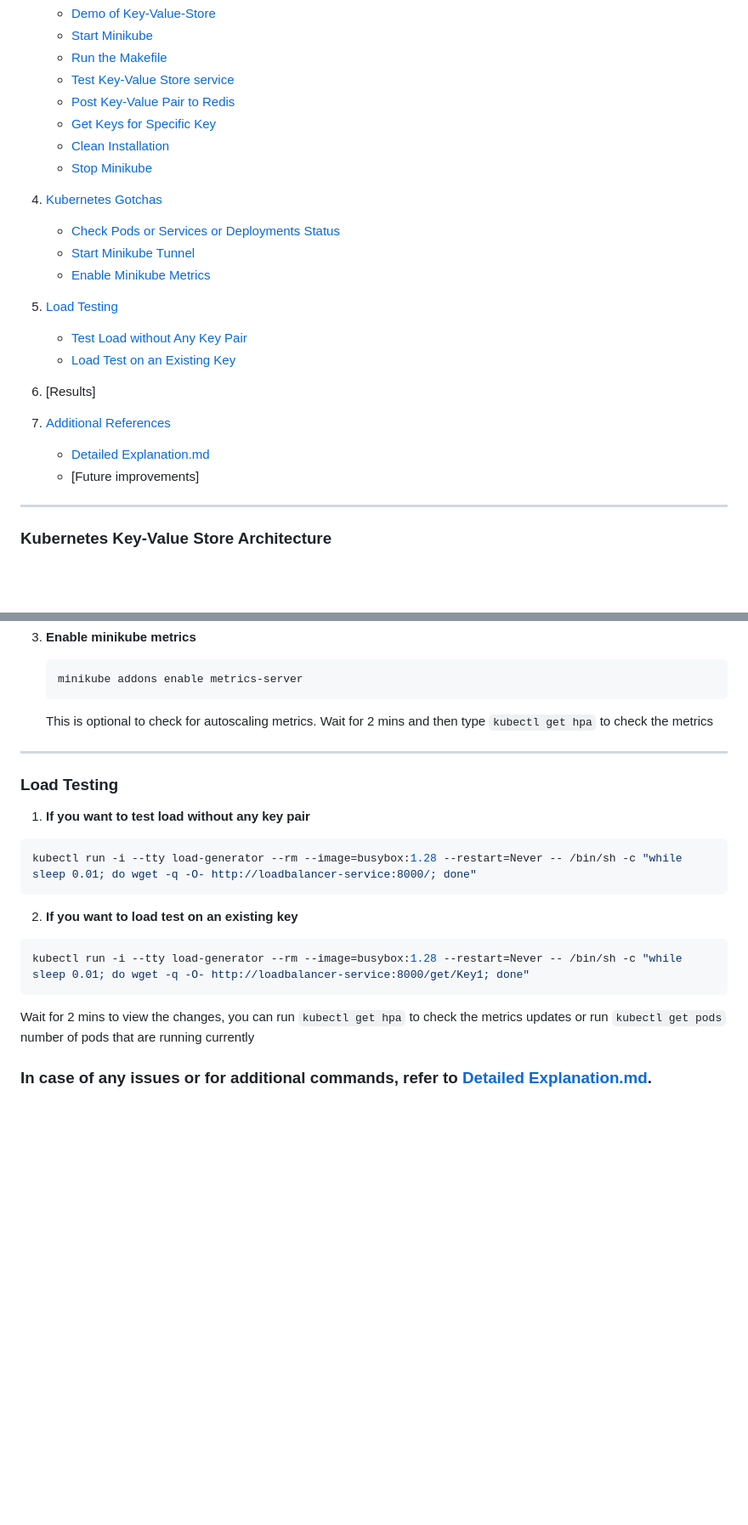
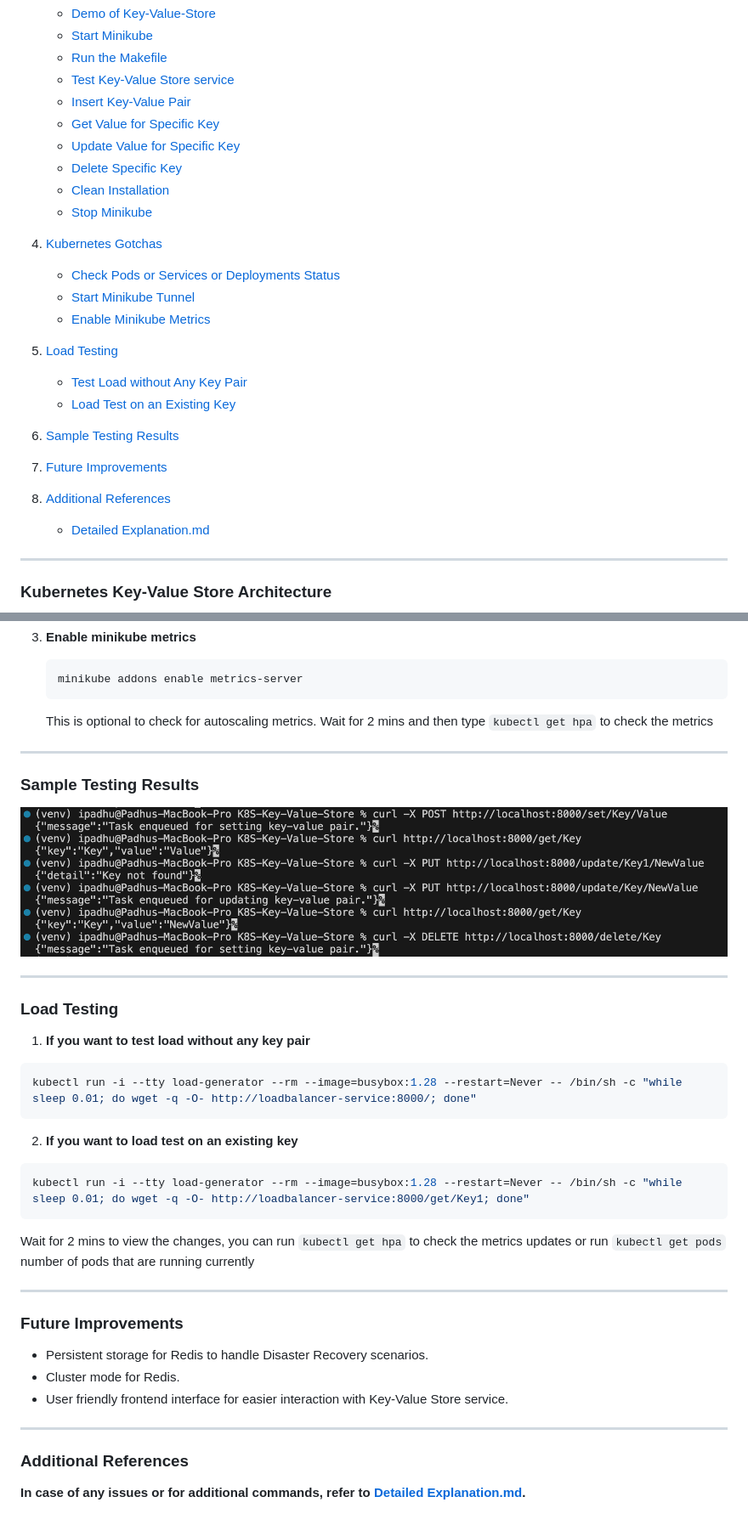
Before and after one commit to chaitraboggaram/K8S-Key-Value-Store, a Markdown page: README.md, 2 parts joined by grey strips. Shown: that part at 85% size. Rendered like a GitHub page; pictures changed too: Images/results.png (added); blank space fills up the shorter version.

Commit message:
Updating README and adding missing commits for update and delete

````diff
--- a/README.md
+++ b/README.md
@@ -18,10 +18,12 @@ A Key-Value store has been developed using Kubernetes (K8s) with Minikube for cl
    - [Start Minikube](#1-start-minikube)
    - [Run the Makefile](#2-run-the-makefile)
    - [Test Key-Value Store service](#3-test-key-value-store-service)
-   - [Post Key-Value Pair to Redis](#4-post-key-value-pair-to-redis)
-   - [Get Keys for Specific Key](#5-get-keys-for-specific-key)
-   - [Clean Installation](#6-clean-installation)
-   - [Stop Minikube](#7-stop-minikube)
+   - [Insert Key-Value Pair](#4-post-key-value-pair)
+   - [Get Value for Specific Key](#5-get-keys-for-specific-key)
+   - [Update Value for Specific Key](#6-update-value-for-specific-key)
+   - [Delete Specific Key](#7-delete-specifi-key)
+   - [Clean Installation](#8-clean-installation)
+   - [Stop Minikube](#9-stop-minikube)
 
 4. [Kubernetes Gotchas](#kubernetes-gotchas)
    - [Check Pods or Services or Deployments Status](#1-check-pods-or-services-or-deployments-status)
@@ -32,11 +34,12 @@ A Key-Value store has been developed using Kubernetes (K8s) with Minikube for cl
    - [Test Load without Any Key Pair](#1-if-you-want-to-test-load-without-any-key-pair)
    - [Load Test on an Existing Key](#2-if-you-want-to-load-test-on-an-existing-key)
 
-6. [Results]
+6. [Sample Testing Results](#sample-testing-results)
 
-7. [Additional References](#additional-references)
+7. [Future Improvements](#future-improvements)
+
+8. [Additional References](#additional-references)
    - [Detailed Explanation.md](Detailed%20Explanation.md)
-   - [Future improvements]
 
 
 </br>
@@ -167,6 +182,13 @@ If this does not start up or throw error especially for Apple Silicon Chip Macbo
 
 ---
 
+### Sample Testing Results
+
+![Results](Images/results.png)
+
+</br>
+
+---
 ### Load Testing
 
 
@@ -180,5 +202,22 @@ kubectl run -i --tty load-generator --rm --image=busybox:1.28 --restart=Never --
 kubectl run -i --tty load-generator --rm --image=busybox:1.28 --restart=Never -- /bin/sh -c "while sleep 0.01; do wget -q -O- http://loadbalancer-service:8000/get/Key1; done"
 ```
 
+
 Wait for 2 mins to view the changes, you can run `kubectl get hpa` to check the metrics updates or run `kubectl get pods` number of pods that are running currently
-### In case of any issues or for additional commands, refer to [Detailed Explanation.md](Detailed%20Explanation.md).
+
+</br>
+
+---
+
+### Future Improvements
+
+- Persistent storage for Redis to handle Disaster Recovery scenarios.
+- Cluster mode for Redis.
+- User friendly frontend interface for easier interaction with Key-Value Store service.
+
+</br>
+
+---
+
+### Additional References
+**In case of any issues or for additional commands, refer to [Detailed Explanation.md](Detailed%20Explanation.md).**
````
Also changed, not shown: other parts of README.md (+16 -4 lines), 2 other files.
